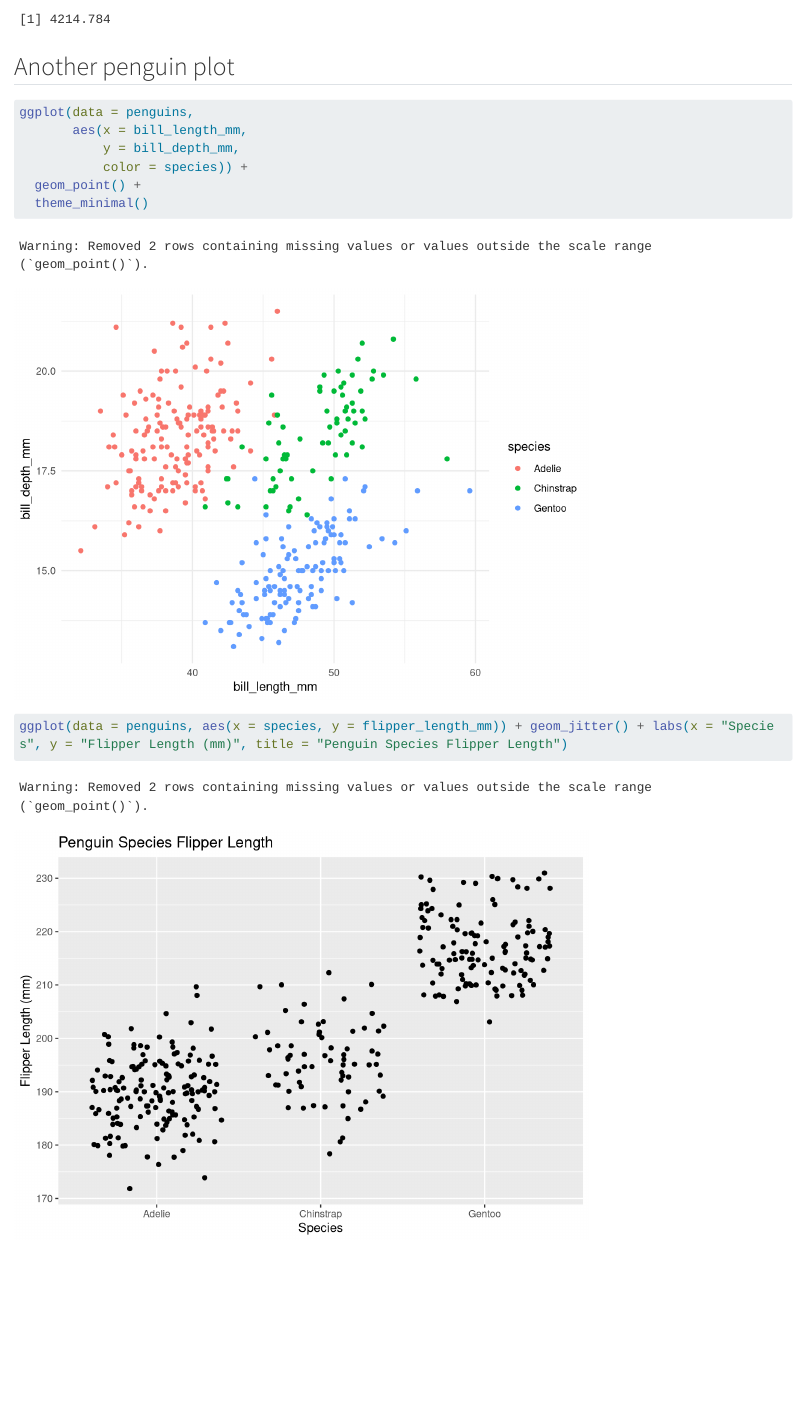
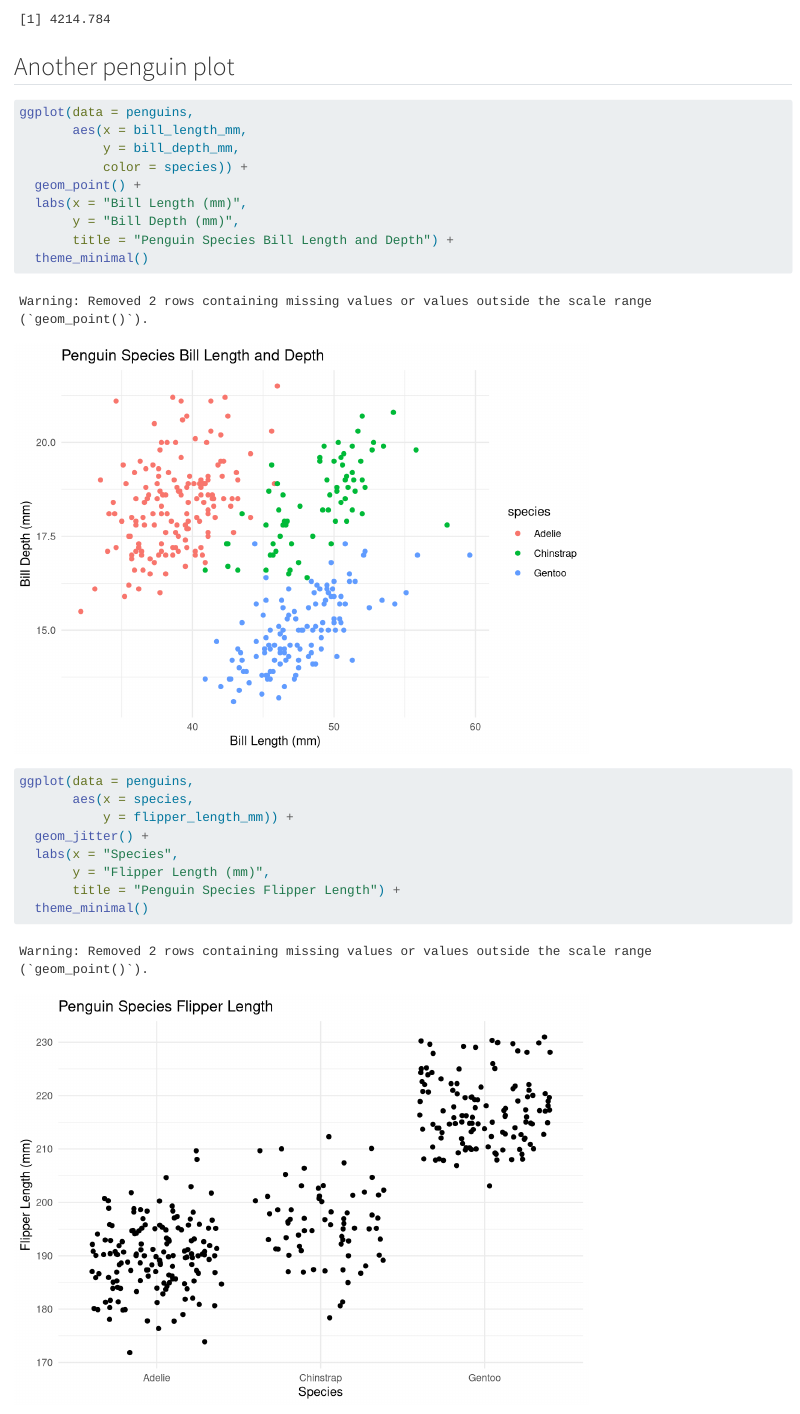
Before and after one commit to amandaherbst/eds-212-day-2-task, a Quarto document (eds-212-day-2-task.qmd): the page in a window 1100 px wide, from 1140 px down. Rendered offline with R 4.5, knitr and Pandoc in place of Quarto, with nearby package versions; code that draws random numbers runs with fixed seeds of ours; long lines of code are wrapped.

Commit message:
organize formatting

````diff
--- a/eds-212-day-2-task.qmd
+++ b/eds-212-day-2-task.qmd
@@ -41,9 +41,19 @@ ggplot(data = penguins,
            y = bill_depth_mm,
            color = species)) +
   geom_point() +
+  labs(x = "Bill Length (mm)",
+       y = "Bill Depth (mm)",
+       title = "Penguin Species Bill Length and Depth") +
   theme_minimal()
 ```
 
 ```{r}
-ggplot(data = penguins, aes(x = species, y = flipper_length_mm)) + geom_jitter() + labs(x = "Species", y = "Flipper Length (mm)", title = "Penguin Species Flipper Length")
+ggplot(data = penguins,
+       aes(x = species,
+           y = flipper_length_mm)) +
+  geom_jitter() +
+  labs(x = "Species",
+       y = "Flipper Length (mm)",
+       title = "Penguin Species Flipper Length") +
+  theme_minimal()
 ```
````
